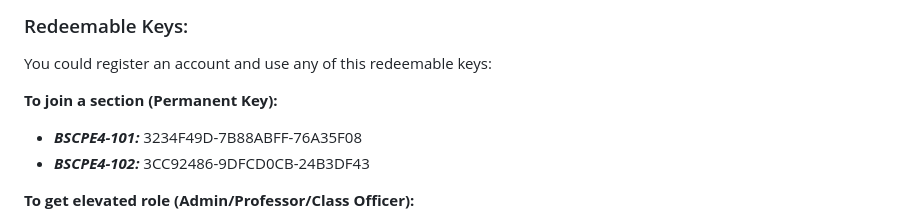
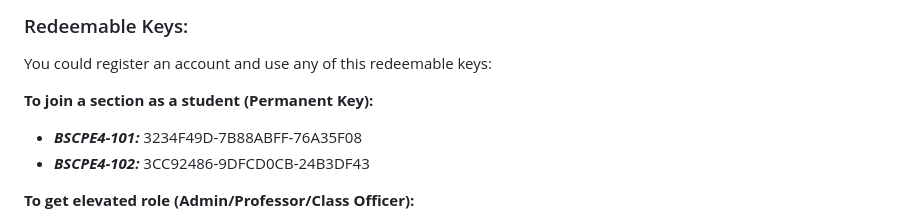
Before and after one commit to red-rinsil/CampusHub, a Markdown page: README.md, the part around the change. Drawn GitHub-style.

Commit message:
Update website guide

```diff
--- a/README.md
+++ b/README.md
@@ -22,7 +22,7 @@ CampusHub brings class timetables, dated exam schedules, academic deadlines, and
 
 You could register an account and use any of this redeemable keys:
 
-**To join a section (Permanent Key):**
+**To join a section as a student (Permanent Key):**
 - ***BSCPE4-101:*** 3234F49D-7B88ABFF-76A35F08
 - ***BSCPE4-102:***  3CC92486-9DFCD0CB-24B3DF43
 
```
